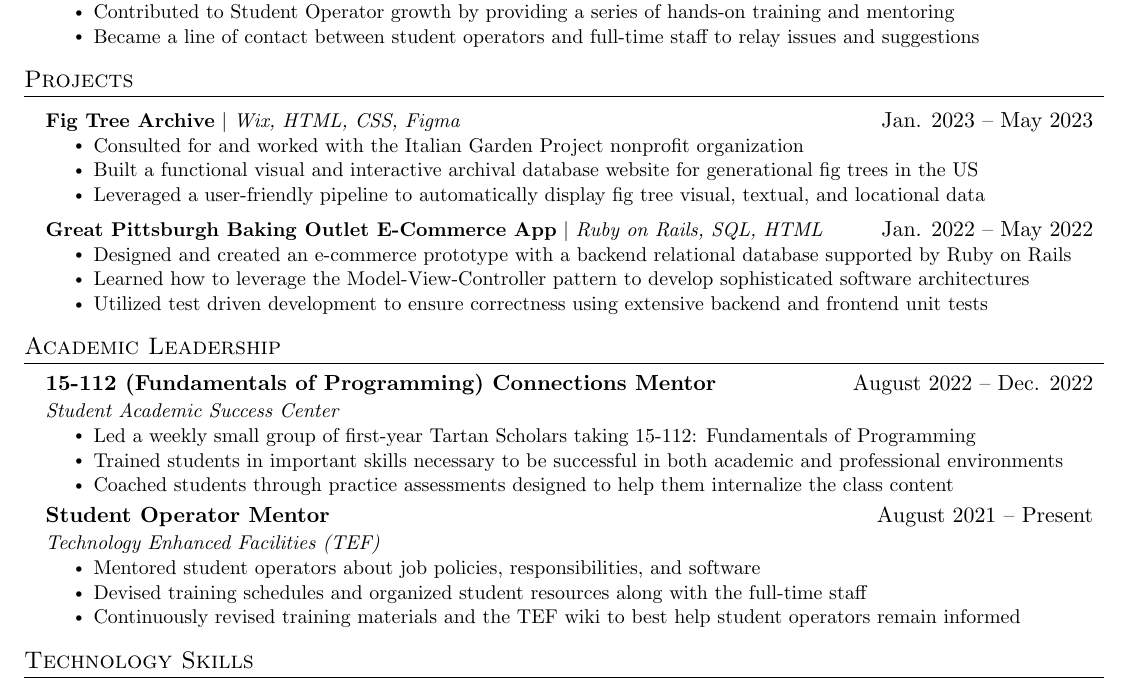
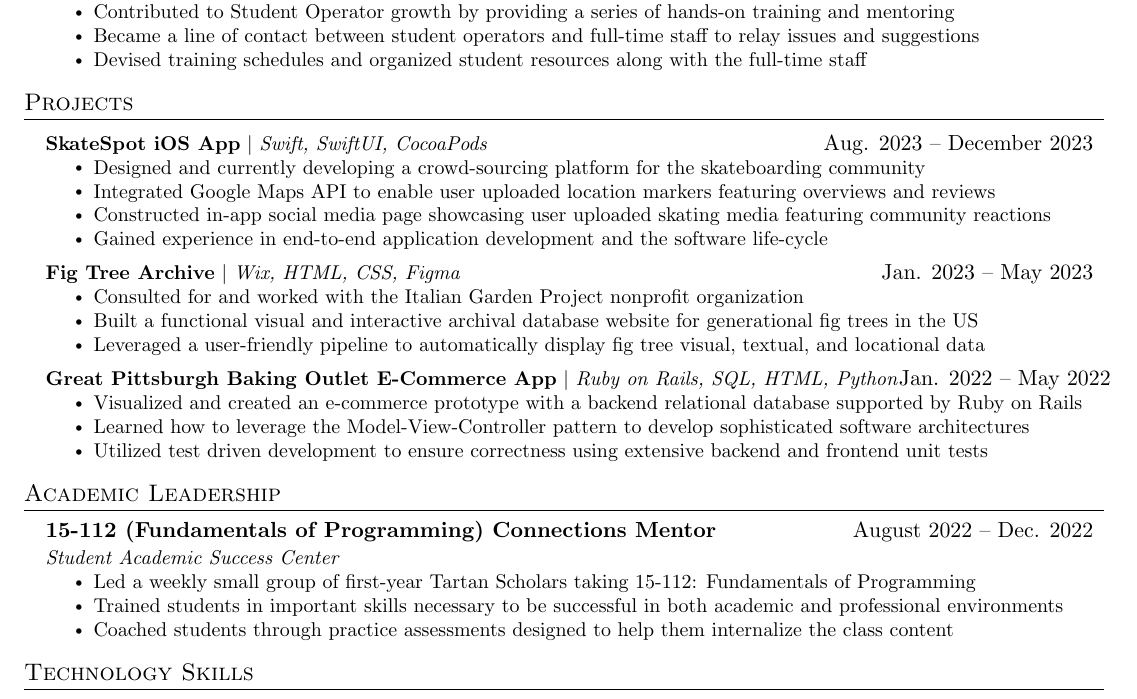
Before and after one commit to Leinard0/Resume, a LaTeX CV (resume.tex): part of the page, cut so that both start at the same text. Compiled offline with pdfLaTeX.

Commit message:
Added in progress SkateSpot app and removed tef mentor from leadership

```diff
--- a/resume.tex
+++ b/resume.tex
@@ -166,6 +166,7 @@
                 \resumeItem{Facilitated computer lab usage by providing first-level troubleshooting and customer support}
                 \resumeItem{Contributed to Student Operator growth by providing a series of hands-on training and mentoring}
                 \resumeItem{Became a line of contact between student operators and full-time staff to relay issues and suggestions}
+                \resumeItem{Devised training schedules and organized student resources along with the full-time staff}
             \resumeItemListEnd
     \resumeSubHeadingListEnd
 
@@ -182,6 +183,14 @@
 %            \resumeItem{Learned the basics of git to make updating website easier}
 %          \resumeItemListEnd
         \resumeProjectHeading
+        {\textbf{SkateSpot iOS App} $|$ \emph{Swift, SwiftUI, CocoaPods}}{Aug. 2023 -- December 2023}
+            \resumeItemListStart
+                \resumeItem{Designed and currently developing a crowd-sourcing platform for the skateboarding community}
+                \resumeItem{Integrated Google Maps API to enable user uploaded location markers featuring overviews and reviews}
+                \resumeItem{Constructed in-app social media page showcasing user uploaded skating media featuring community reactions}
+                \resumeItem{Gained experience in end-to-end application development and the software life-cycle}
+            \resumeItemListEnd
+        \resumeProjectHeading
         {\textbf{Fig Tree Archive} $|$ \emph{Wix, HTML, CSS, Figma}}{Jan. 2023 -- May 2023}
             \resumeItemListStart
                 \resumeItem{Consulted for and worked with the Italian Garden Project nonprofit organization}
@@ -189,9 +198,9 @@
                 \resumeItem{Leveraged a user-friendly pipeline to automatically display fig tree visual, textual, and locational data}
             \resumeItemListEnd
         \resumeProjectHeading
-        {\textbf{Great Pittsburgh Baking Outlet E-Commerce App} $|$ \emph{Ruby on Rails, SQL, HTML}}{Jan. 2022 -- May 2022}
+        {\textbf{Great Pittsburgh Baking Outlet E-Commerce App} $|$ \emph{Ruby on Rails, SQL, HTML, Python}}{Jan. 2022 -- May 2022}
             \resumeItemListStart
-                \resumeItem{Designed and created an e-commerce prototype with a backend relational database supported by Ruby on Rails}
+                \resumeItem{Visualized and created an e-commerce prototype with a backend relational database supported by Ruby on Rails}
                 \resumeItem{Learned how to leverage the Model-View-Controller pattern to develop sophisticated software architectures}
                 \resumeItem{Utilized test driven development to ensure correctness using extensive backend and frontend unit tests}
             \resumeItemListEnd
@@ -215,14 +224,14 @@
                 \resumeItem{Coached students through practice assessments designed to help them internalize the class content}
             \resumeItemListEnd
 
-        \resumeSubheading
-        {Student Operator Mentor}{August 2021 -- Present}
-        {Technology Enhanced Facilities (TEF)}{}
-            \resumeItemListStart
-                \resumeItem{Mentored student operators about job policies, responsibilities, and software}
-                \resumeItem{Devised training schedules and organized student resources along with the full-time staff}
-                \resumeItem{Continuously revised training materials and the TEF wiki to best help student operators remain informed}
-            \resumeItemListEnd
+        % \resumeSubheading
+        % {Student Operator Mentor}{August 2021 -- Present}
+        % {Technology Enhanced Facilities (TEF)}{}
+        %     \resumeItemListStart
+        %         \resumeItem{Mentored student operators about job policies, responsibilities, and software}
+        %         \resumeItem{Devised training schedules and organized student resources along with the full-time staff}
+        %         \resumeItem{Continuously revised training materials and the TEF wiki to best help student operators remain informed}
+        %     \resumeItemListEnd
     \resumeSubHeadingListEnd
 
 % -----------Multiple Positions Heading-----------
```
Also changed, not shown: Resume.pdf.
